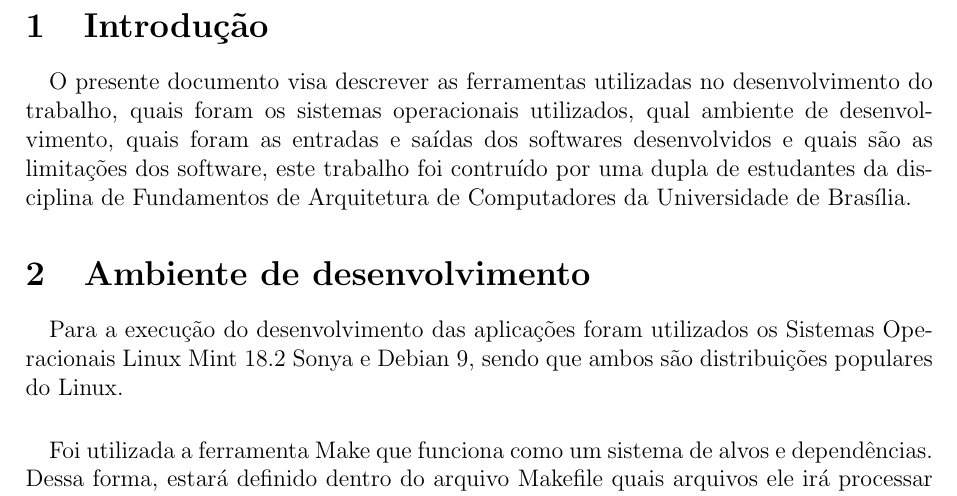
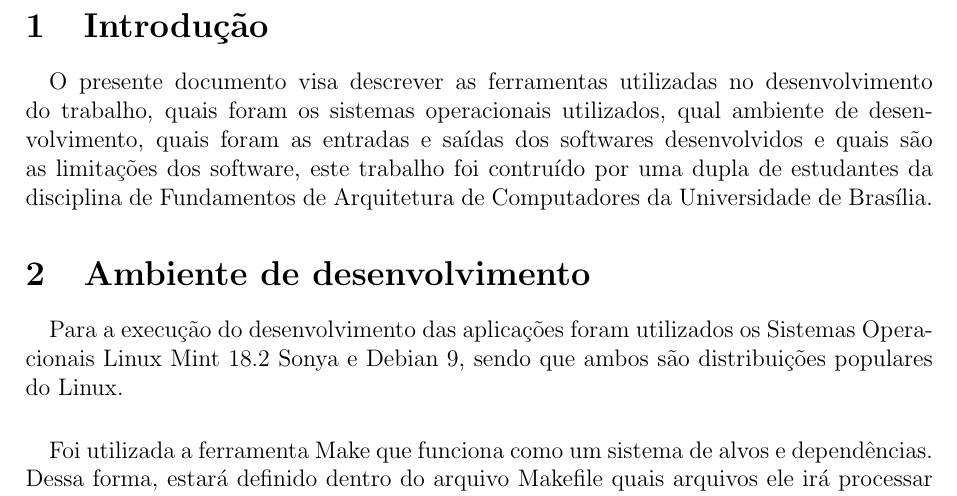
Before and after one commit to adailson2/FAC.2017.2, a LaTeX document (relatorio1.tex): part of page 3 of 5 before the commit and part of page 3 of 6 after it, cut so that both start at the same text. Compiled offline with pdfLaTeX.

Commit message:
modificado relatório

```diff
--- a/relatorio1.tex
+++ b/relatorio1.tex
@@ -4,8 +4,6 @@
 \usepackage{amsmath, amsfonts, amssymb}
 \usepackage{float}
 \usepackage{graphicx}
-\usepackage[brazil]{babel}
-
 \renewcommand*\contentsname{Sum\'ario}
 
 
```
Also changed, not shown: img1.png, img2.png, img3.png, relatorio1.pdf (added), 10 other files.
